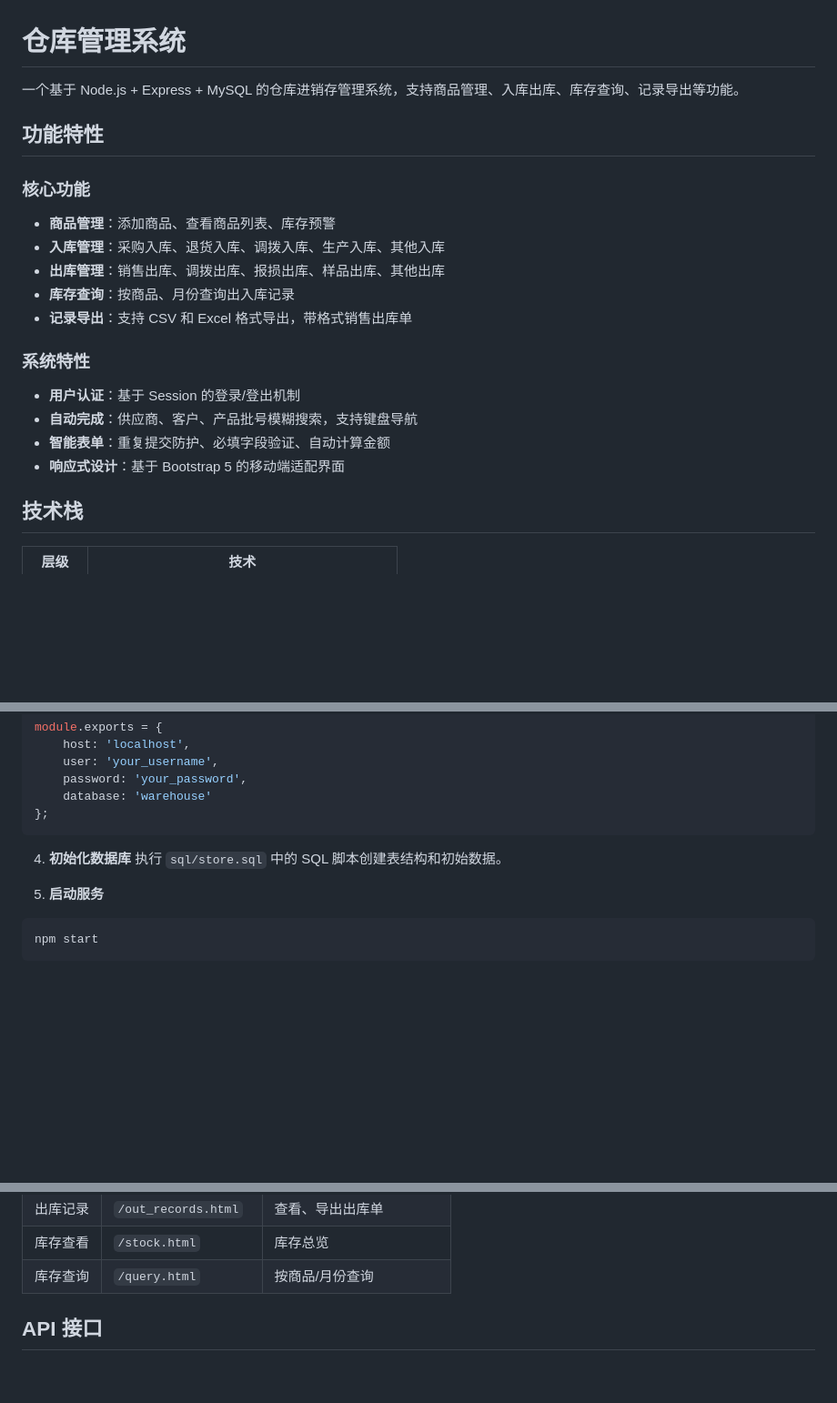
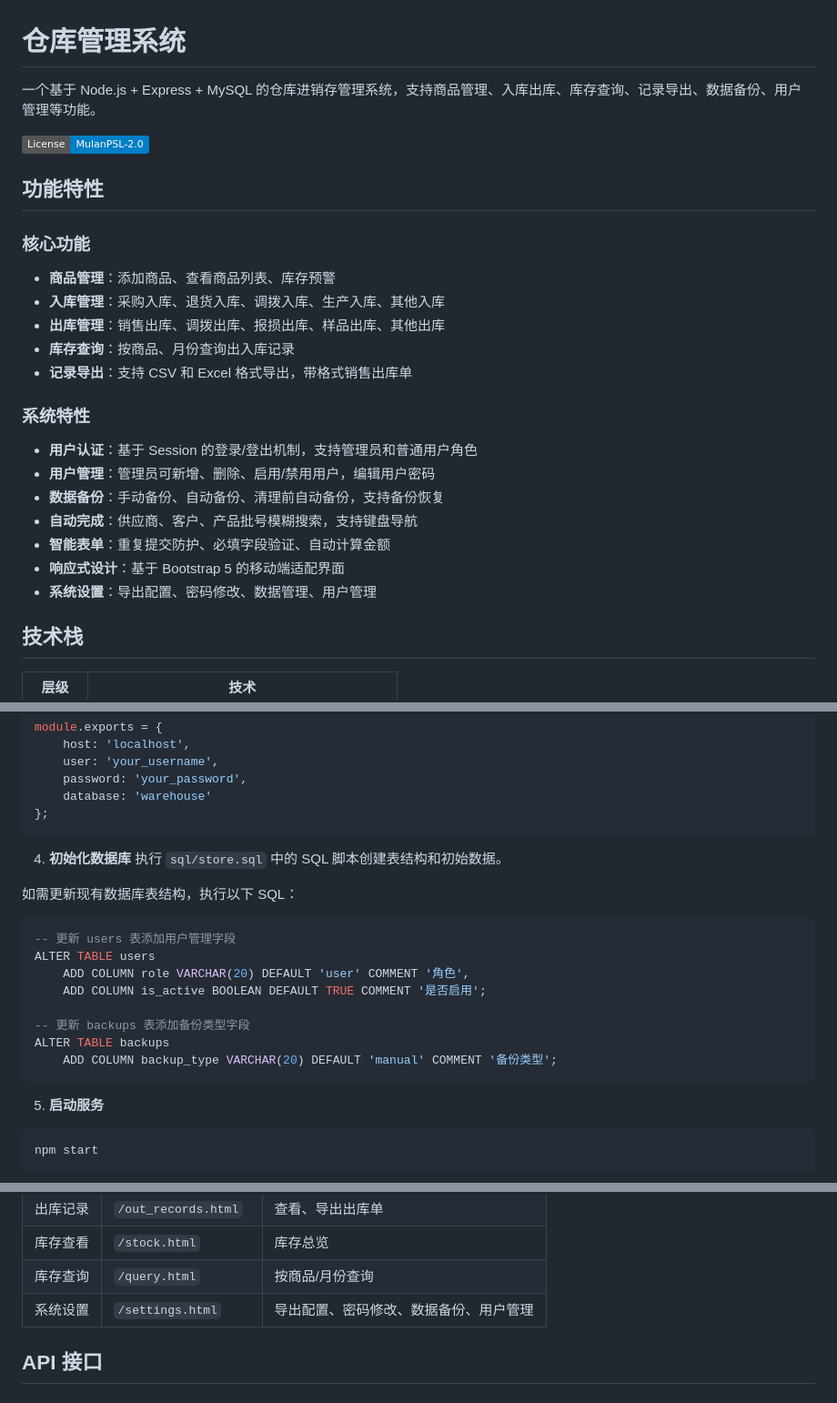
Before and after one commit to Serein236/store, a Markdown page: README.md, 3 parts joined by grey strips. Shown at 91% size. GitHub-like rendering; badges without logos; blank space fills up the shorter version.

````diff
--- a/README.md
+++ b/README.md
@@ -1,6 +1,8 @@
 # 仓库管理系统
 
-一个基于 Node.js + Express + MySQL 的仓库进销存管理系统，支持商品管理、入库出库、库存查询、记录导出等功能。
+一个基于 Node.js + Express + MySQL 的仓库进销存管理系统，支持商品管理、入库出库、库存查询、记录导出、数据备份、用户管理等功能。
+
+[![License](https://img.shields.io/badge/License-MulanPSL--2.0-blue.svg)](http://license.coscl.org.cn/MulanPSL2)
 
 ## 功能特性
 
@@ -12,10 +14,13 @@
 - **记录导出**：支持 CSV 和 Excel 格式导出，带格式销售出库单
 
 ### 系统特性
-- **用户认证**：基于 Session 的登录/登出机制
+- **用户认证**：基于 Session 的登录/登出机制，支持管理员和普通用户角色
+- **用户管理**：管理员可新增、删除、启用/禁用用户，编辑用户密码
+- **数据备份**：手动备份、自动备份、清理前自动备份，支持备份恢复
 - **自动完成**：供应商、客户、产品批号模糊搜索，支持键盘导航
 - **智能表单**：重复提交防护、必填字段验证、自动计算金额
 - **响应式设计**：基于 Bootstrap 5 的移动端适配界面
+- **系统设置**：导出配置、密码修改、数据管理、用户管理
 
 ## 技术栈
 
@@ -60,6 +65,18 @@ module.exports = {
 4. **初始化数据库**
 执行 `sql/store.sql` 中的 SQL 脚本创建表结构和初始数据。
 
+如需更新现有数据库表结构，执行以下 SQL：
+```sql
+-- 更新 users 表添加用户管理字段
+ALTER TABLE users
+    ADD COLUMN role VARCHAR(20) DEFAULT 'user' COMMENT '角色',
+    ADD COLUMN is_active BOOLEAN DEFAULT TRUE COMMENT '是否启用';
+
+-- 更新 backups 表添加备份类型字段
+ALTER TABLE backups
+    ADD COLUMN backup_type VARCHAR(20) DEFAULT 'manual' COMMENT '备份类型';
+```
+
 5. **启动服务**
 ```bash
 npm start
@@ -127,6 +148,7 @@ store/
 | 出库记录 | `/out_records.html` | 查看、导出出库单 |
 | 库存查看 | `/stock.html` | 库存总览 |
 | 库存查询 | `/query.html` | 按商品/月份查询 |
+| 系统设置 | `/settings.html` | 导出配置、密码修改、数据备份、用户管理 |
 
 ## API 接口
 
````
Also changed, not shown: other parts of README.md (+35 -4 lines).
